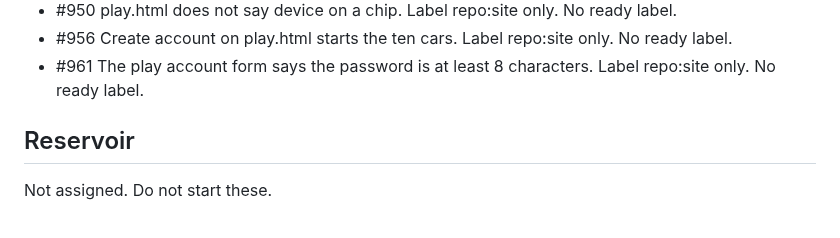
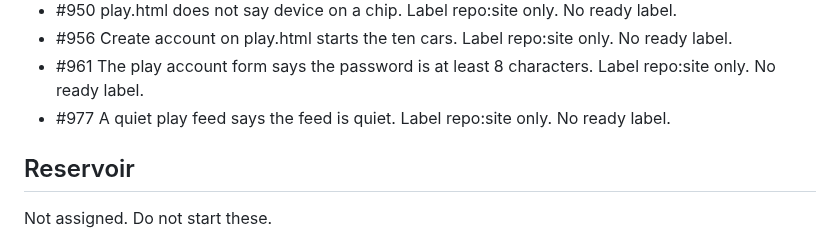
Before and after one commit to Tyneside-Software/hackathon-site, a Markdown page: docs/radio/po.md, the part around the change. Rendered like a GitHub page.

Commit message:
Record issue 977 on the radio. (#978)
Co-authored-by: Michael Thomson <michael.thomson@cloudconnectsoftware.com>

```diff
--- a/docs/radio/po.md
+++ b/docs/radio/po.md
@@ -50,6 +50,7 @@ Next: A play fare marker waits for its taxi. Issue #840. Label repo:site only. N
 - #950 play.html does not say device on a chip. Label repo:site only. No ready label.
 - #956 Create account on play.html starts the ten cars. Label repo:site only. No ready label.
 - #961 The play account form says the password is at least 8 characters. Label repo:site only. No ready label.
+- #977 A quiet play feed says the feed is quiet. Label repo:site only. No ready label.
 
 ## Reservoir
 
```
